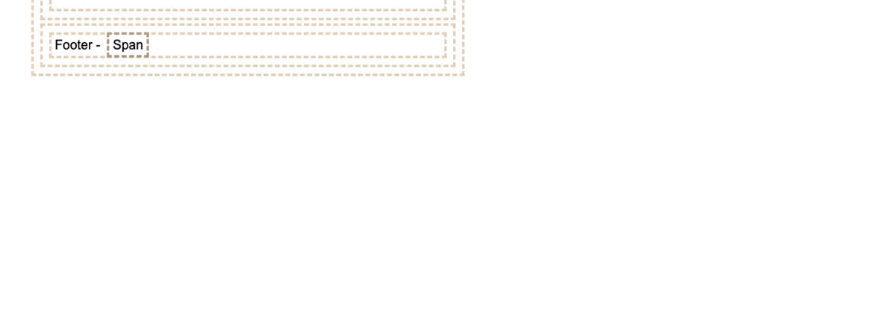
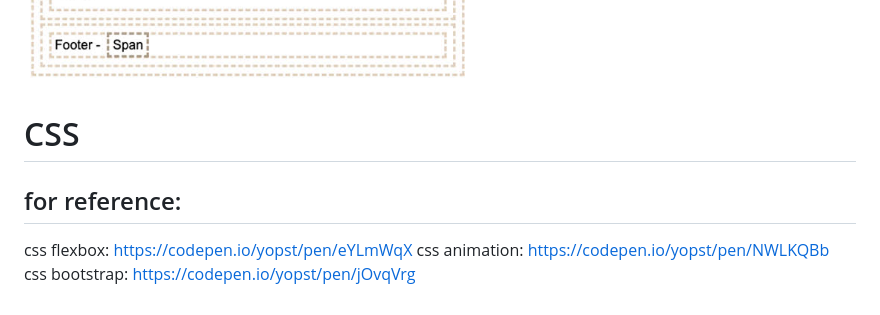
Before and after one commit to yopst/startup, a Markdown page: README.md, the part around the change. Rendered like a GitHub page; blank space fills up the shorter version.

Commit message:
update with css codepens for reference

````diff
--- a/README.md
+++ b/README.md
@@ -133,3 +133,8 @@ REMINDER: release the elastic ip address before terminating instance for class
 </body>
 ```
 ![HTML structure](htmlStructure.jpg)
+# CSS
+## for reference:
+css flexbox: https://codepen.io/yopst/pen/eYLmWqX
+css animation: https://codepen.io/yopst/pen/NWLKQBb
+css bootstrap: https://codepen.io/yopst/pen/jOvqVrg
````
